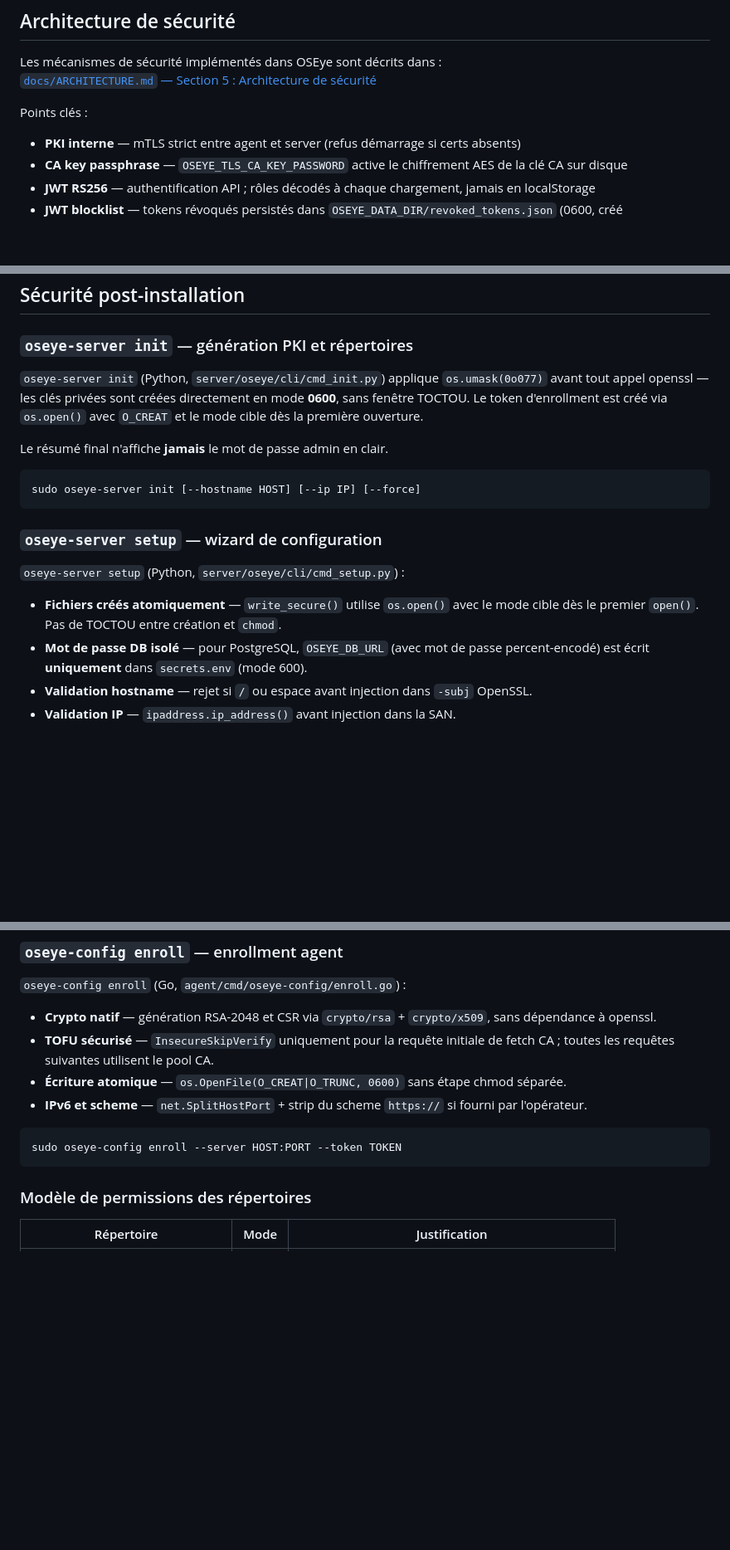
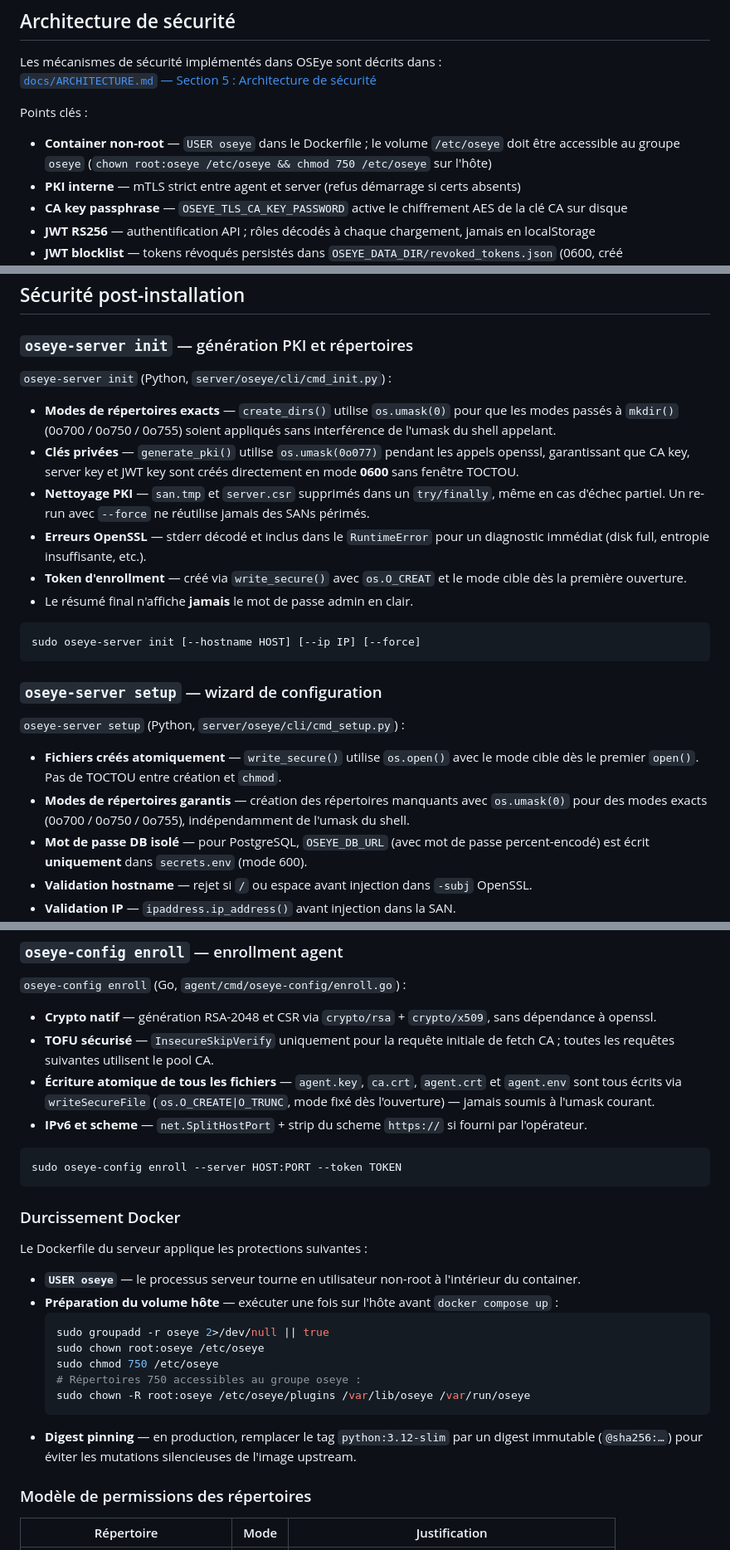
Before and after one commit to devmail0561-web/OSEye-plateforme, a Markdown page: SECURITY.md, 3 parts joined by grey strips. Shown at 83% size. GitHub-like rendering; blank space fills up the shorter version.

Commit message:
docs(security): audit round 2 — Docker non-root + umask + writeSecureFile
- Architecture: ajout point "Container non-root (USER oseye)"
- oseye-server init: umask(0) pour modes exacts, stderr OpenSSL, try/finally san.tmp
- oseye-server setup: umask(0) pour recovery mkdir
- oseye-config enroll: writeSecureFile pour tous les fichiers certs
- Nouvelle section "Durcissement Docker": USER oseye, chown hôte, digest pinning

Co-Authored-By: Claude Sonnet 4.6 (1M context) <noreply@anthropic.com>

````diff
--- a/SECURITY.md
+++ b/SECURITY.md
@@ -57,6 +57,7 @@ Les mécanismes de sécurité implémentés dans OSEye sont décrits dans :
 [`docs/ARCHITECTURE.md` — Section 5 : Architecture de sécurité](docs/ARCHITECTURE.md)
 
 Points clés :
+- **Container non-root** — `USER oseye` dans le Dockerfile ; le volume `/etc/oseye` doit être accessible au groupe `oseye` (`chown root:oseye /etc/oseye && chmod 750 /etc/oseye` sur l'hôte)
 - **PKI interne** — mTLS strict entre agent et server (refus démarrage si certs absents)
 - **CA key passphrase** — `OSEYE_TLS_CA_KEY_PASSWORD` active le chiffrement AES de la clé CA sur disque
 - **JWT RS256** — authentification API ; rôles décodés à chaque chargement, jamais en localStorage
@@ -75,9 +76,14 @@ Points clés :
 
 ### `oseye-server init` — génération PKI et répertoires
 
-`oseye-server init` (Python, `server/oseye/cli/cmd_init.py`) applique `os.umask(0o077)` avant tout appel openssl — les clés privées sont créées directement en mode **0600**, sans fenêtre TOCTOU. Le token d'enrollment est créé via `os.open()` avec `O_CREAT` et le mode cible dès la première ouverture.
+`oseye-server init` (Python, `server/oseye/cli/cmd_init.py`) :
 
-Le résumé final n'affiche **jamais** le mot de passe admin en clair.
+- **Modes de répertoires exacts** — `create_dirs()` utilise `os.umask(0)` pour que les modes passés à `mkdir()` (0o700 / 0o750 / 0o755) soient appliqués sans interférence de l'umask du shell appelant.
+- **Clés privées** — `generate_pki()` utilise `os.umask(0o077)` pendant les appels openssl, garantissant que CA key, server key et JWT key sont créés directement en mode **0600** sans fenêtre TOCTOU.
+- **Nettoyage PKI** — `san.tmp` et `server.csr` supprimés dans un `try/finally`, même en cas d'échec partiel. Un re-run avec `--force` ne réutilise jamais des SANs périmés.
+- **Erreurs OpenSSL** — stderr décodé et inclus dans le `RuntimeError` pour un diagnostic immédiat (disk full, entropie insuffisante, etc.).
+- **Token d'enrollment** — créé via `write_secure()` avec `os.O_CREAT` et le mode cible dès la première ouverture.
+- Le résumé final n'affiche **jamais** le mot de passe admin en clair.
 
 ```bash
 sudo oseye-server init [--hostname HOST] [--ip IP] [--force]
@@ -88,6 +94,7 @@ sudo oseye-server init [--hostname HOST] [--ip IP] [--force]
 `oseye-server setup` (Python, `server/oseye/cli/cmd_setup.py`) :
 
 - **Fichiers créés atomiquement** — `write_secure()` utilise `os.open()` avec le mode cible dès le premier `open()`. Pas de TOCTOU entre création et `chmod`.
+- **Modes de répertoires garantis** — création des répertoires manquants avec `os.umask(0)` pour des modes exacts (0o700 / 0o750 / 0o755), indépendamment de l'umask du shell.
 - **Mot de passe DB isolé** — pour PostgreSQL, `OSEYE_DB_URL` (avec mot de passe percent-encodé) est écrit **uniquement** dans `secrets.env` (mode 600).
 - **Validation hostname** — rejet si `/` ou espace avant injection dans `-subj` OpenSSL.
 - **Validation IP** — `ipaddress.ip_address()` avant injection dans la SAN.
@@ -103,12 +110,27 @@ sudo oseye-server setup
 
 - **Crypto natif** — génération RSA-2048 et CSR via `crypto/rsa` + `crypto/x509`, sans dépendance à openssl.
 - **TOFU sécurisé** — `InsecureSkipVerify` uniquement pour la requête initiale de fetch CA ; toutes les requêtes suivantes utilisent le pool CA.
-- **Écriture atomique** — `os.OpenFile(O_CREAT|O_TRUNC, 0600)` sans étape chmod séparée.
+- **Écriture atomique de tous les fichiers** — `agent.key`, `ca.crt`, `agent.crt` et `agent.env` sont tous écrits via `writeSecureFile` (`os.O_CREATE|O_TRUNC`, mode fixé dès l'ouverture) — jamais soumis à l'umask courant.
 - **IPv6 et scheme** — `net.SplitHostPort` + strip du scheme `https://` si fourni par l'opérateur.
 
 ```bash
 sudo oseye-config enroll --server HOST:PORT --token TOKEN
 ```
+
+### Durcissement Docker
+
+Le Dockerfile du serveur applique les protections suivantes :
+
+- **`USER oseye`** — le processus serveur tourne en utilisateur non-root à l'intérieur du container.
+- **Préparation du volume hôte** — exécuter une fois sur l'hôte avant `docker compose up` :
+  ```bash
+  sudo groupadd -r oseye 2>/dev/null || true
+  sudo chown root:oseye /etc/oseye
+  sudo chmod 750 /etc/oseye
+  # Répertoires 750 accessibles au groupe oseye :
+  sudo chown -R root:oseye /etc/oseye/plugins /var/lib/oseye /var/run/oseye
+  ```
+- **Digest pinning** — en production, remplacer le tag `python:3.12-slim` par un digest immutable (`@sha256:…`) pour éviter les mutations silencieuses de l'image upstream.
 
 ### Modèle de permissions des répertoires
 
````
